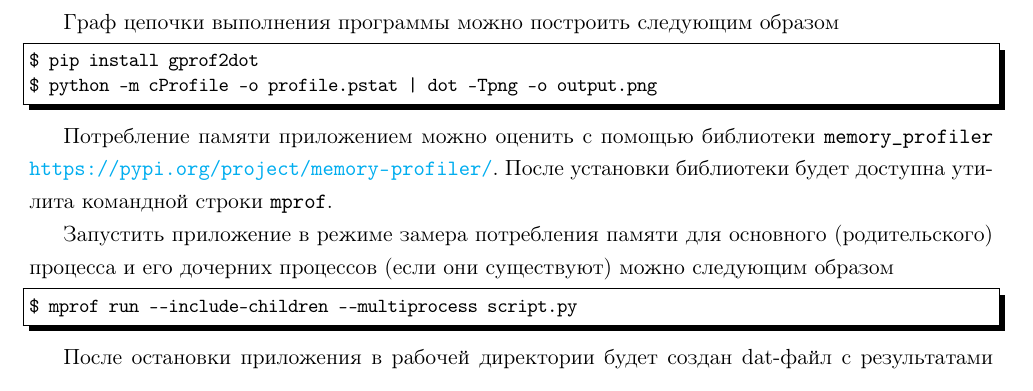
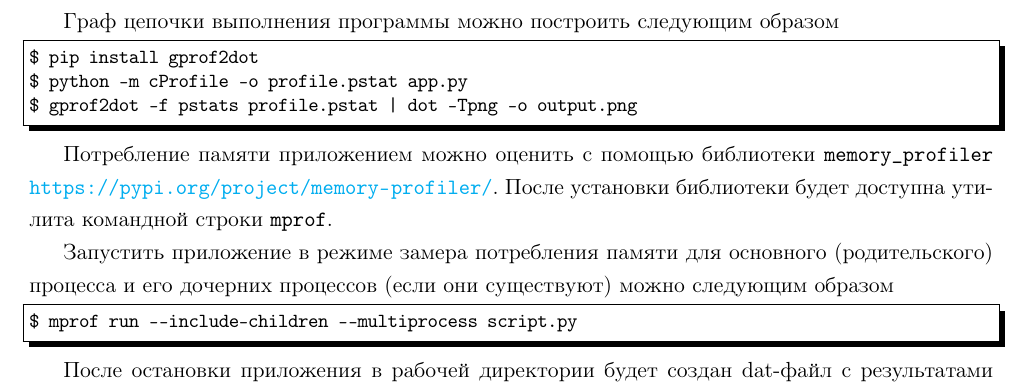
Before and after one commit to LeorFinkelberg/Cheat_sheet_Python, a LaTeX document (cheat_sheet_python.tex): part of page 12 of 27, cut so that both start at the same text. Compiled offline with pdfLaTeX.

Commit message:
typo: fix some typos

```diff
--- a/cheat_sheet_python.tex
+++ b/cheat_sheet_python.tex
@@ -620,7 +620,8 @@ style = bash,
 numbers = none
 ]
 $ pip install gprof2dot
-$ python -m cProfile -o profile.pstat | dot -Tpng -o output.png
+$ python -m cProfile -o profile.pstat app.py
+$ gprof2dot -f pstats profile.pstat | dot -Tpng -o output.png
 \end{lstlisting}
 
 Потребление памяти приложением можно оценить с помощью библиотеки \texttt{memory\_profiler} \url{https://pypi.org/project/memory-profiler/}. После установки библиотеки будет доступна утилита командной строки \texttt{mprof}.
```
Also changed, not shown: cheat_sheet_python.pdf.
